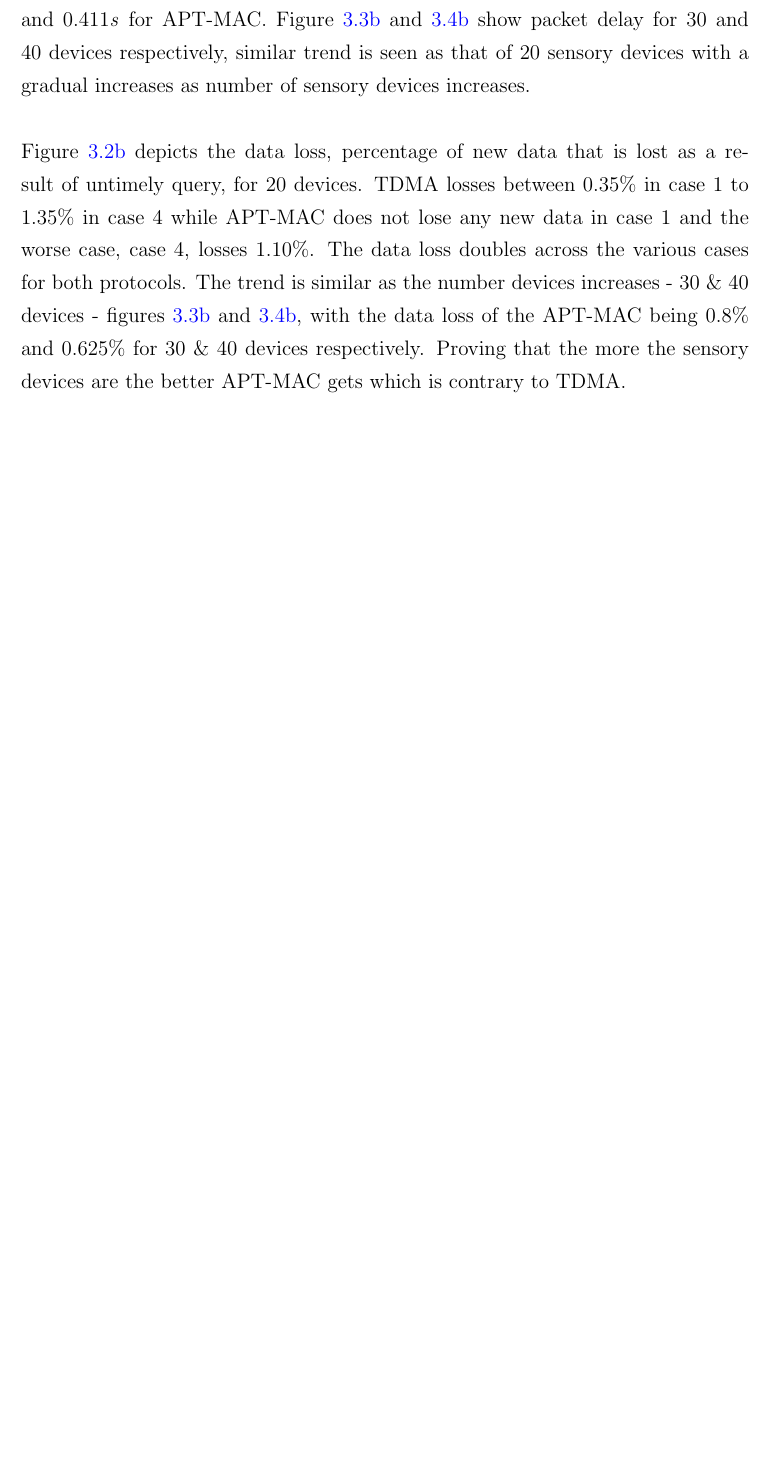
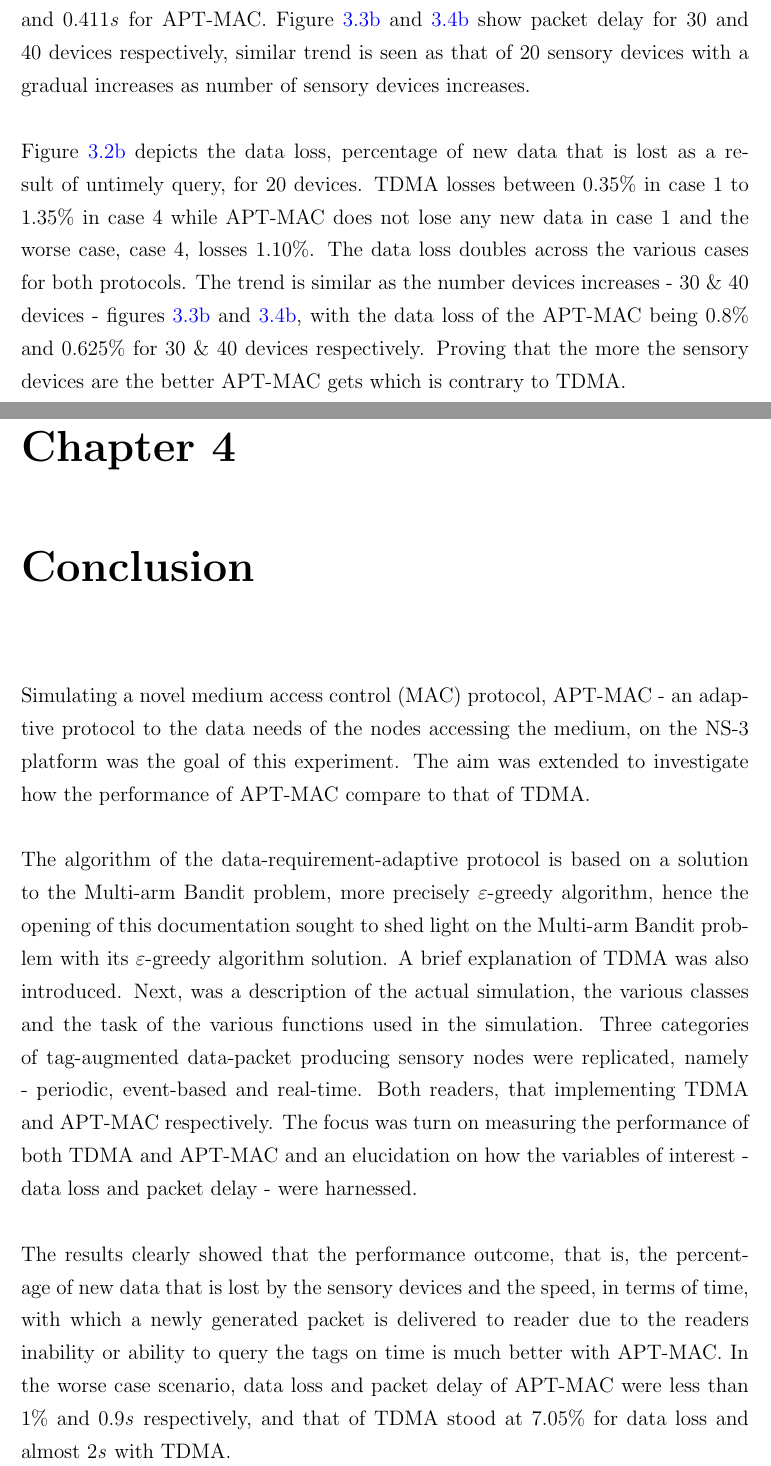
Before and after one commit to dAgbeve/thesis, a LaTeX thesis (Thesis.tex, which reads Chapters/Chapter4.tex): part of page 35 of 37 before the commit and two parts of pages 35 and 36 of 39 after it, the two joined at a grey line, cut so that both start at the same text, the shorter picture padded with empty space. Compiled offline with pdfLaTeX.

Commit message:
without abstract

```diff
--- /dev/null
+++ b/Chapters/Chapter4.tex
@@ -0,0 +1,25 @@
+\chapter{Conclusion}
+Simulating a novel medium access control (MAC) protocol, APT-MAC - an adaptive
+protocol to the data needs of the nodes accessing the medium, on the NS-3 platform
+was the goal of this experiment. The aim was extended to investigate how the
+performance of APT-MAC compare to that of TDMA.\\\\
+The algorithm of the data-requirement-adaptive protocol is based on a solution to
+the Multi-arm Bandit problem, more precisely $\varepsilon$-greedy algorithm, hence
+the opening of this documentation sought to shed light on the Multi-arm Bandit
+problem with its $\varepsilon$-greedy algorithm solution. A brief explanation of
+TDMA was also introduced.
+Next, was a description of the actual simulation, the various classes and the
+task of the various functions used in the simulation. Three categories of
+tag-augmented data-packet producing sensory nodes were replicated, namely -
+periodic, event-based and real-time. Both readers, that implementing TDMA and
+APT-MAC respectively. The focus was turn on measuring the performance of both
+TDMA and APT-MAC and an elucidation on how the variables of interest - data loss
+and packet delay - were harnessed.\\\\
+The results clearly showed that the performance outcome, that is, the percentage of
+new data that is lost by the sensory devices and the speed, in terms of time, with
+which a newly generated packet is delivered to reader due to the readers inability
+or ability to query the tags on time is much better with APT-MAC.
+In the worse case scenario, data loss and packet delay of APT-MAC were less than
+$1\%$ and $0.9$\textit{s} respectively, and that of TDMA stood at $7.05\%$ for
+data loss and almost $2$\textit{s} with TDMA.
+\section{Future Work}
```
Also changed, not shown: Chapters/Chapter3.tex (+6 -3 lines), Thesis.tex (+9 -9 lines), Thesis.pdf, Chapters/Chapter4.tex (6 more changed lines).
